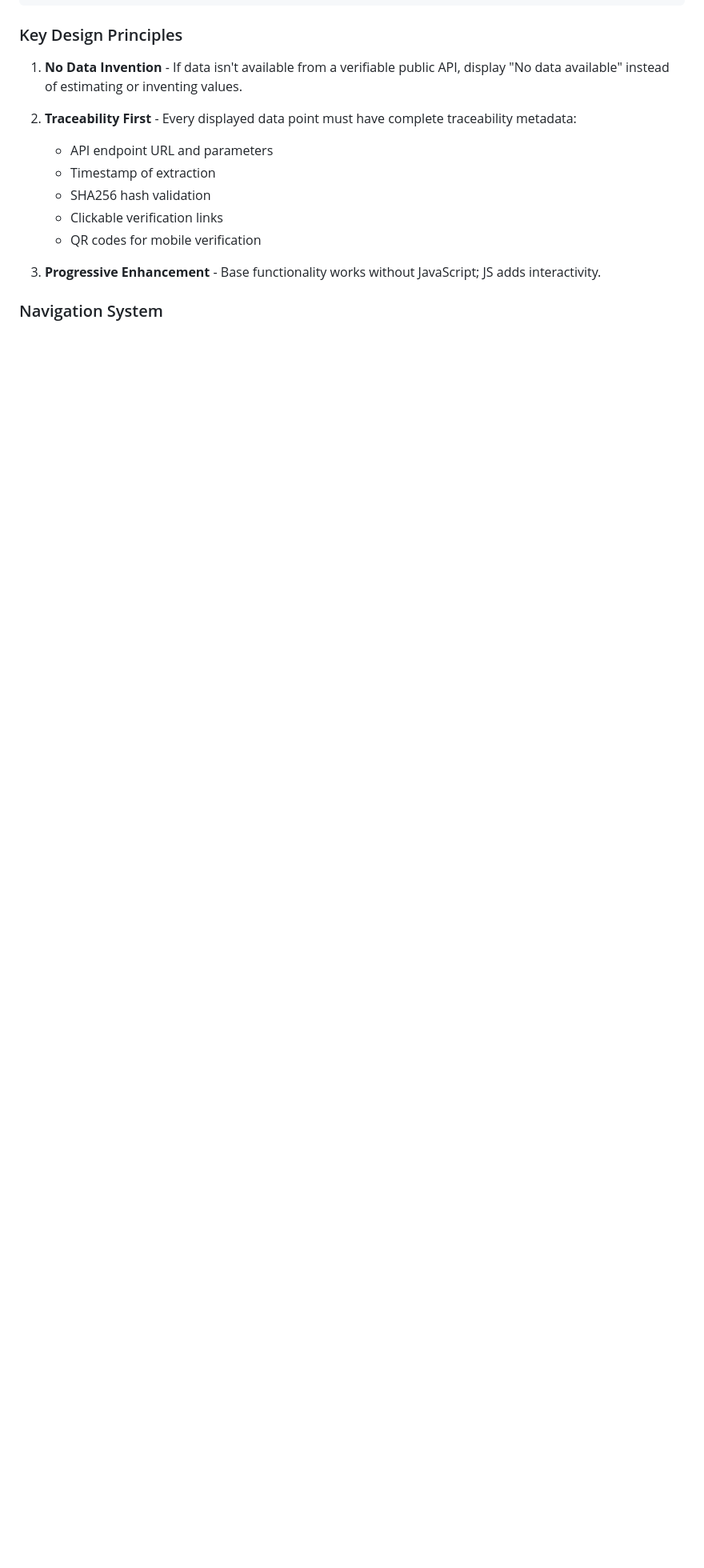
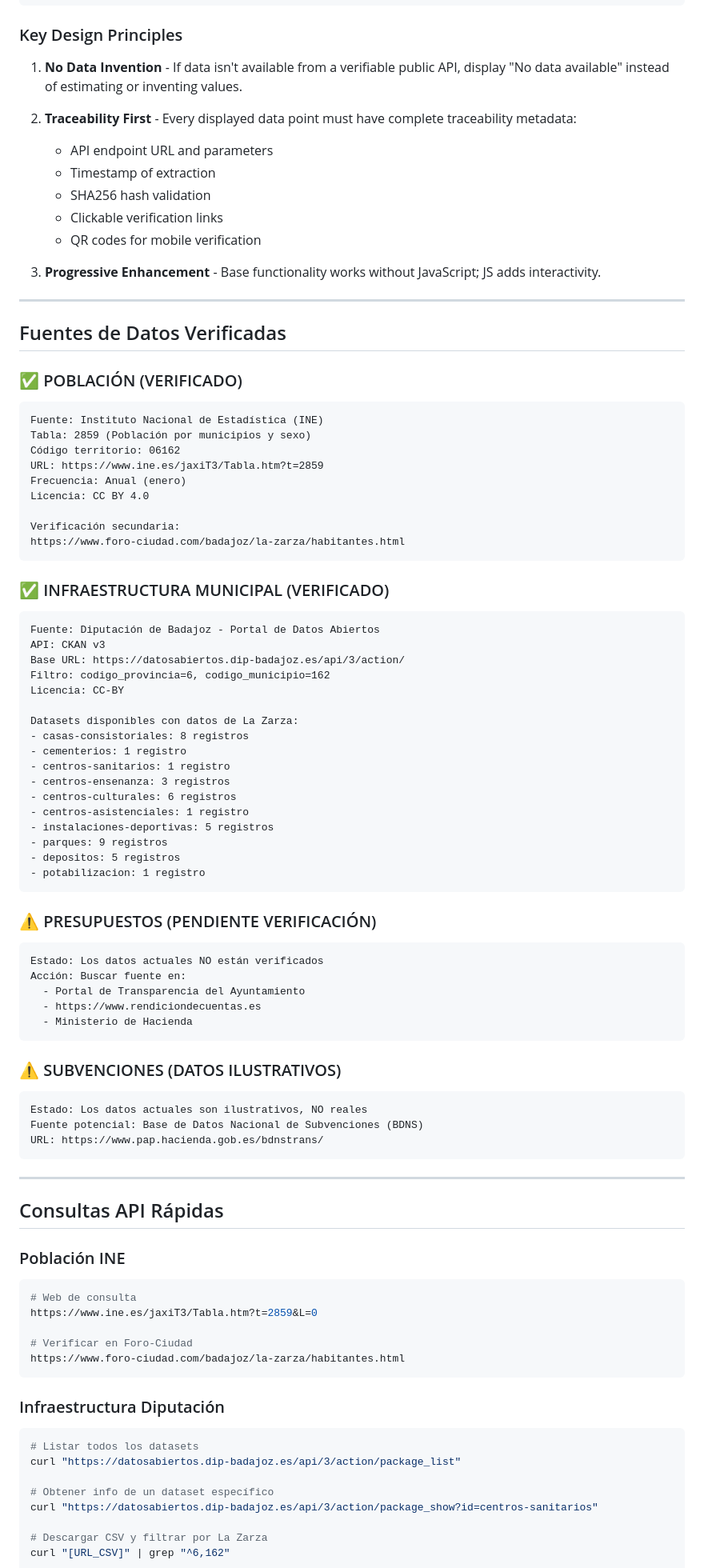
Before and after one commit to xuli70/lazarza, a Markdown page: CLAUDE.md, the part around one of its changes. Shown at 80% size. Drawn GitHub-style; blank space fills up the shorter version.

````diff
--- a/CLAUDE.md
+++ b/CLAUDE.md
@@ -52,4 +64,82 @@ cleancss styles/main.css -o styles/main.min.css
 
 3. **Progressive Enhancement** - Base functionality works without JavaScript; JS adds interactivity.
 
-### Navigation System
+---
+
+## Fuentes de Datos Verificadas
+
+### ✅ POBLACIÓN (VERIFICADO)
+```
+Fuente: Instituto Nacional de Estadística (INE)
+Tabla: 2859 (Población por municipios y sexo)
+Código territorio: 06162
+URL: https://www.ine.es/jaxiT3/Tabla.htm?t=2859
+Frecuencia: Anual (enero)
+Licencia: CC BY 4.0
+
+Verificación secundaria:
+https://www.foro-ciudad.com/badajoz/la-zarza/habitantes.html
+```
+
+### ✅ INFRAESTRUCTURA MUNICIPAL (VERIFICADO)
+```
+Fuente: Diputación de Badajoz - Portal de Datos Abiertos
+API: CKAN v3
+Base URL: https://datosabiertos.dip-badajoz.es/api/3/action/
+Filtro: codigo_provincia=6, codigo_municipio=162
+Licencia: CC-BY
+
+Datasets disponibles con datos de La Zarza:
+- casas-consistoriales: 8 registros
+- cementerios: 1 registro
+- centros-sanitarios: 1 registro
+- centros-ensenanza: 3 registros
+- centros-culturales: 6 registros
+- centros-asistenciales: 1 registro
+- instalaciones-deportivas: 5 registros
+- parques: 9 registros
+- depositos: 5 registros
+- potabilizacion: 1 registro
+```
+
+### ⚠️ PRESUPUESTOS (PENDIENTE VERIFICACIÓN)
+```
+Estado: Los datos actuales NO están verificados
+Acción: Buscar fuente en:
+  - Portal de Transparencia del Ayuntamiento
+  - https://www.rendiciondecuentas.es
+  - Ministerio de Hacienda
+```
+
+### ⚠️ SUBVENCIONES (DATOS ILUSTRATIVOS)
+```
+Estado: Los datos actuales son ilustrativos, NO reales
+Fuente potencial: Base de Datos Nacional de Subvenciones (BDNS)
+URL: https://www.pap.hacienda.gob.es/bdnstrans/
+```
+
+---
+
+## Consultas API Rápidas
+
+### Población INE
+```bash
+# Web de consulta
+https://www.ine.es/jaxiT3/Tabla.htm?t=2859&L=0
+
+# Verificar en Foro-Ciudad
+https://www.foro-ciudad.com/badajoz/la-zarza/habitantes.html
+```
+
+### Infraestructura Diputación
+```bash
+# Listar todos los datasets
+curl "https://datosabiertos.dip-badajoz.es/api/3/action/package_list"
+
+# Obtener info de un dataset específico
+curl "https://datosabiertos.dip-badajoz.es/api/3/action/package_show?id=centros-sanitarios"
+
+# Descargar CSV y filtrar por La Zarza
+curl "[URL_CSV]" | grep "^6,162"
+```
+
````
Also changed, not shown: other parts of CLAUDE.md (+32 -11 lines), DATA_SOURCES.md (added, +230 -0 lines), README.md (+47 -19 lines).
